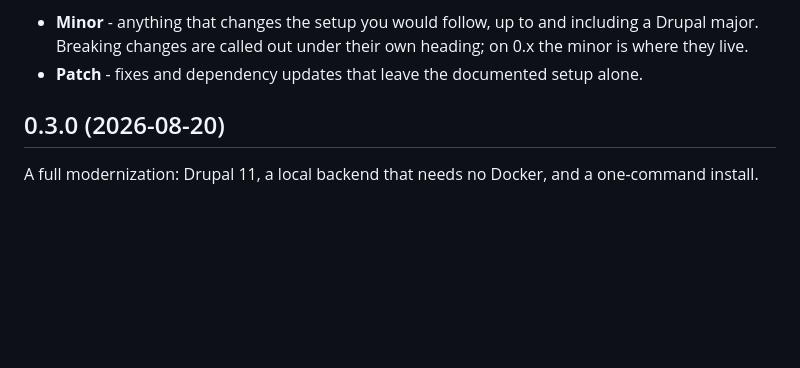
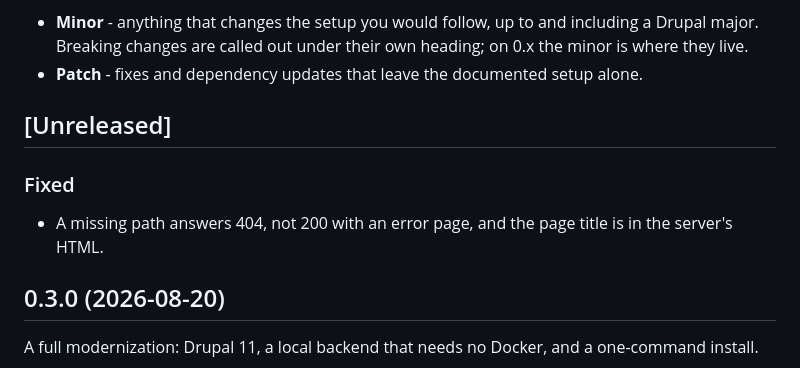
Before and after one commit to druxt/quickstart, a Markdown page: CHANGELOG.md, the part around the change. Rendered like a GitHub page; blank space fills up the shorter version.

Commit message:
docs(changelog): note the router middleware change

```diff
--- a/CHANGELOG.md
+++ b/CHANGELOG.md
@@ -14,6 +14,12 @@ While it does, the usual 0.x reading applies:
   their own heading; on 0.x the minor is where they live.
 - **Patch** - fixes and dependency updates that leave the documented
   setup alone.
+
+## [Unreleased]
+
+### Fixed
+
+- A missing path answers 404, not 200 with an error page, and the page title is in the server's HTML.
 
 ## 0.3.0 (2026-08-20)
 
```
